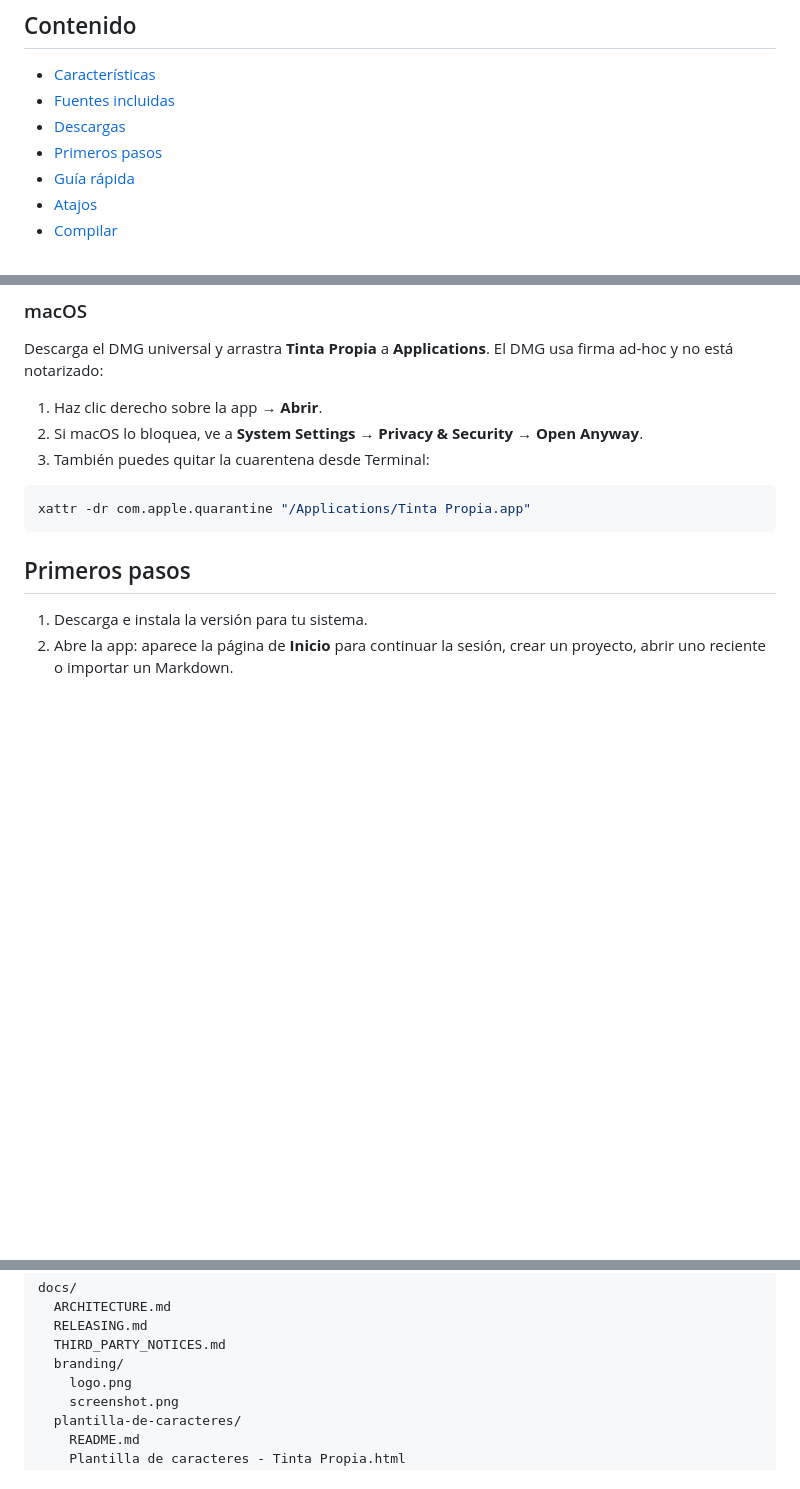
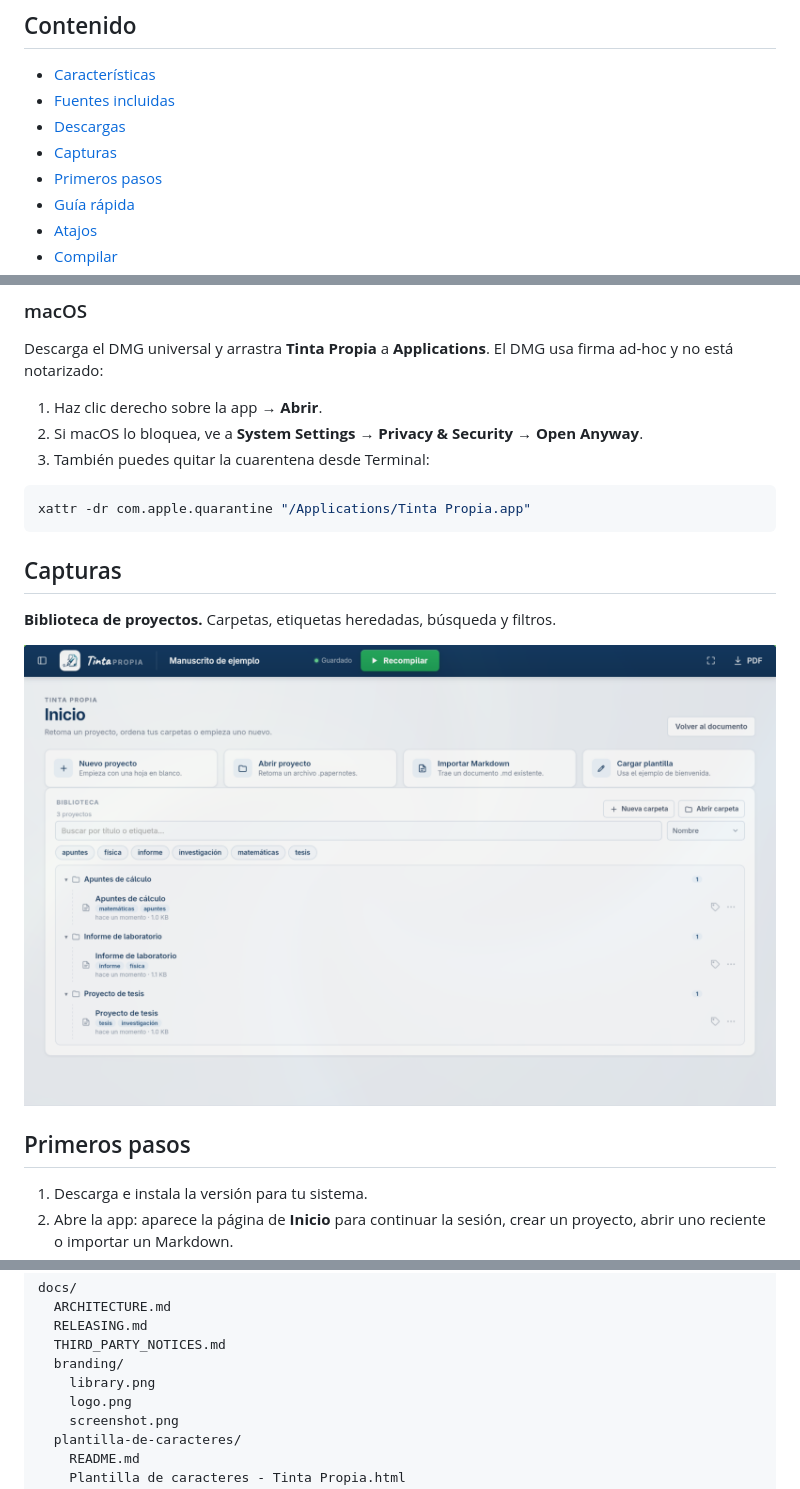
Before and after one commit to arc3uz/tinta-propia, a Markdown page: README.md, 3 parts joined by grey strips. Rendered like a GitHub page; pictures changed too: docs/branding/library.png (added); folded sections open; blank space fills up the shorter version.

Commit message:
docs: captura de la biblioteca

````diff
--- a/README.md
+++ b/README.md
@@ -36,6 +36,7 @@ Tinta Propia es una aplicación de escritorio para escribir manuscritos con una
 - [Características](#características)
 - [Fuentes incluidas](#fuentes-incluidas)
 - [Descargas](#descargas)
+- [Capturas](#capturas)
 - [Primeros pasos](#primeros-pasos)
 - [Guía rápida](#guía-rápida)
 - [Atajos](#atajos)
@@ -113,6 +114,14 @@ Descarga el DMG universal y arrastra **Tinta Propia** a **Applications**. El DMG
 ```bash
 xattr -dr com.apple.quarantine "/Applications/Tinta Propia.app"
 ```
+
+## Capturas
+
+**Biblioteca de proyectos.** Carpetas, etiquetas heredadas, búsqueda y filtros.
+
+<p align="center">
+  <img src="docs/branding/library.png" alt="Biblioteca de proyectos de Tinta Propia con carpetas y etiquetas" width="100%" />
+</p>
 
 ## Primeros pasos
 
@@ -331,6 +340,7 @@ docs/
   RELEASING.md
   THIRD_PARTY_NOTICES.md
   branding/
+    library.png
     logo.png
     screenshot.png
   plantilla-de-caracteres/
````
